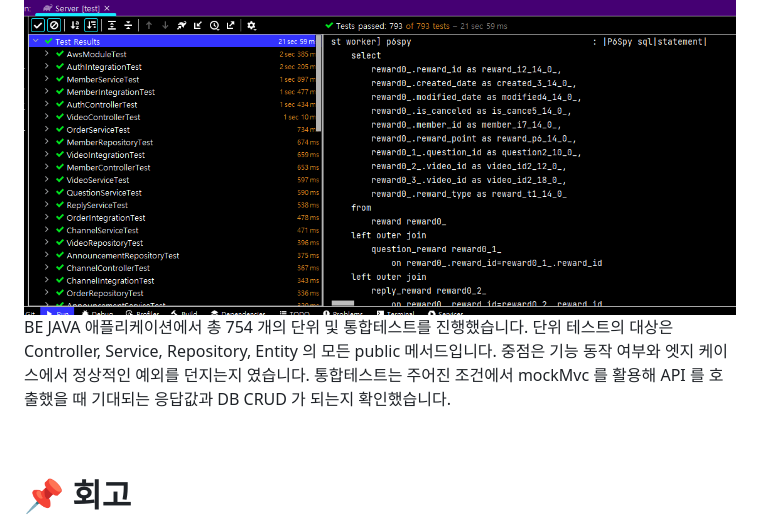
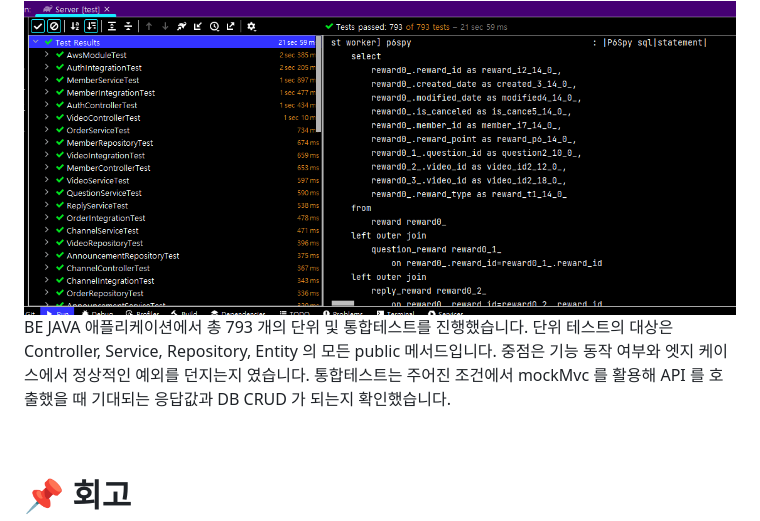
Before and after one commit to codestates-seb/seb45_main_026, a Markdown page: README.md, the part around the change. GitHub-like rendering; folded sections open.

```diff
--- a/README.md
+++ b/README.md
@@ -449,7 +449,7 @@ warm up 상세 내용 확인 ☞ [warm up](https://hobeen-kim.github.io/java/JAV
 
  <img alt="test" src ="/images/be/test.png"/>
 
- BE JAVA 애플리케이션에서 총 754 개의 단위 및 통합테스트를 진행했습니다. 단위 테스트의 대상은 Controller, Service, Repository, Entity 의 모든 public 메서드입니다. 중점은 기능 동작 여부와 엣지 케이스에서 정상적인 예외를 던지는지 였습니다. 통합테스트는 주어진 조건에서 mockMvc 를 활용해 API 를 호출했을 때 기대되는 응답값과 DB CRUD 가 되는지 확인했습니다.
+ BE JAVA 애플리케이션에서 총 793 개의 단위 및 통합테스트를 진행했습니다. 단위 테스트의 대상은 Controller, Service, Repository, Entity 의 모든 public 메서드입니다. 중점은 기능 동작 여부와 엣지 케이스에서 정상적인 예외를 던지는지 였습니다. 통합테스트는 주어진 조건에서 mockMvc 를 활용해 API 를 호출했을 때 기대되는 응답값과 DB CRUD 가 되는지 확인했습니다.
 
 </details>
 
```
